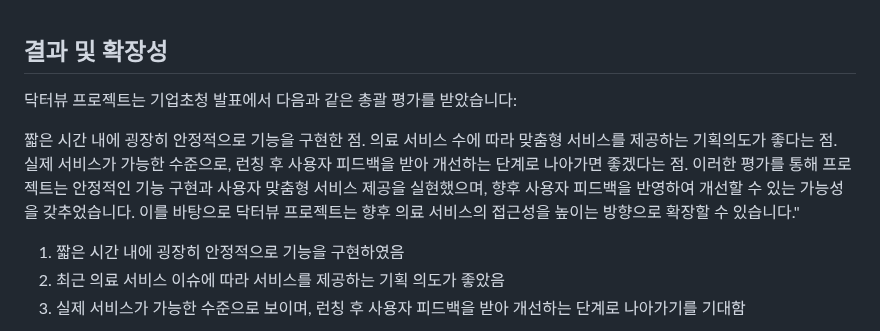
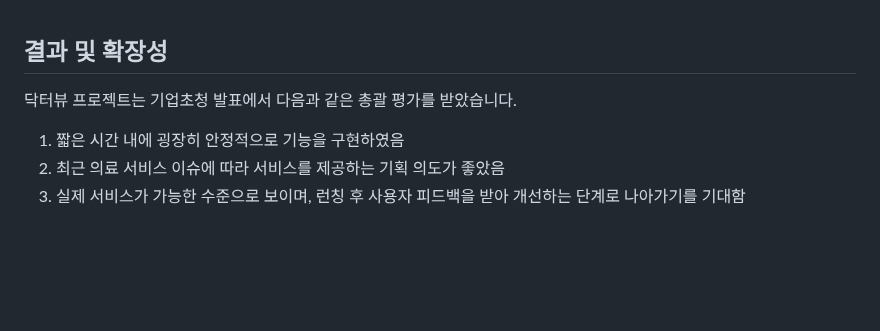
Before and after one commit to jhrchicken/DoctorViewWeb, a Markdown page: README.md, the part around the change. Rendered like a GitHub page; blank space fills up the shorter version.

```diff
--- a/README.md
+++ b/README.md
@@ -619,12 +619,7 @@ Class Diagram
 
 ## <span id="6-4">결과 및 확장성</span>
 
-닥터뷰 프로젝트는 기업초청 발표에서 다음과 같은 총괄 평가를 받았습니다:
-
-짧은 시간 내에 굉장히 안정적으로 기능을 구현한 점.
-의료 서비스 수에 따라 맞춤형 서비스를 제공하는 기획의도가 좋다는 점.
-실제 서비스가 가능한 수준으로, 런칭 후 사용자 피드백을 받아 개선하는 단계로 나아가면 좋겠다는 점.
-이러한 평가를 통해 프로젝트는 안정적인 기능 구현과 사용자 맞춤형 서비스 제공을 실현했으며, 향후 사용자 피드백을 반영하여 개선할 수 있는 가능성을 갖추었습니다. 이를 바탕으로 닥터뷰 프로젝트는 향후 의료 서비스의 접근성을 높이는 방향으로 확장할 수 있습니다."
+닥터뷰 프로젝트는 기업초청 발표에서 다음과 같은 총괄 평가를 받았습니다.
 
 <ol>
   <li>짧은 시간 내에 굉장히 안정적으로 기능을 구현하였음</li>
```
